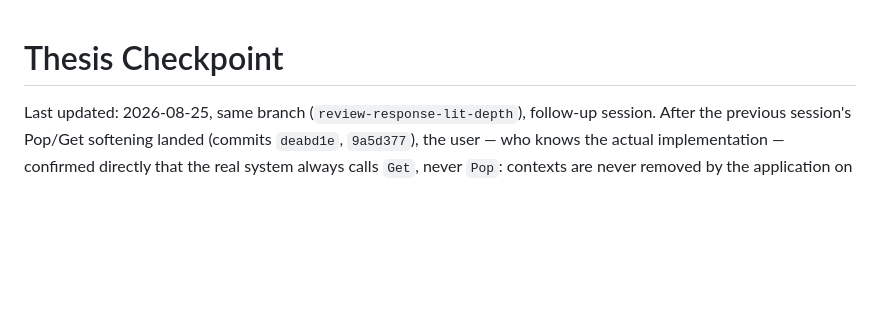
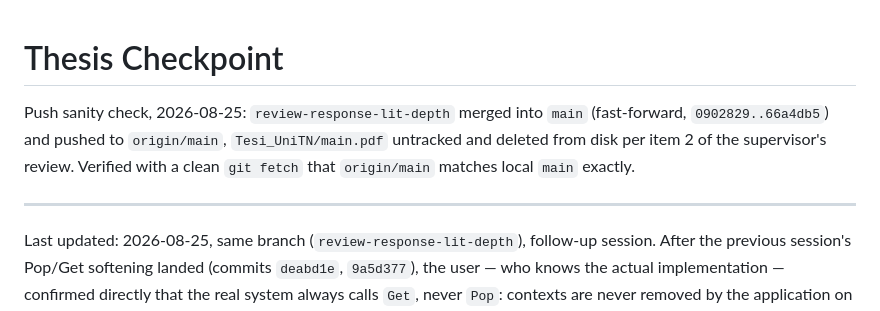
Before and after one commit to ettoremiglioranza1012/Thesis, a Markdown page: CHKPNT.md, the part around the change. Rendered like a GitHub page; blank space fills up the shorter version.

Commit message:
Add push sanity-check note to checkpoint
Co-Authored-By: Claude Sonnet 5 <noreply@anthropic.com>
Claude-Session: https://claude.ai/code/session_01FfRQkv4aQMy8cNm95FFKuM

```diff
--- a/CHKPNT.md
+++ b/CHKPNT.md
@@ -1,4 +1,12 @@
 # Thesis Checkpoint
+
+Push sanity check, 2026-08-25: `review-response-lit-depth` merged into
+`main` (fast-forward, `0902829..66a4db5`) and pushed to `origin/main`,
+`Tesi_UniTN/main.pdf` untracked and deleted from disk per item 2 of the
+supervisor's review. Verified with a clean `git fetch` that
+`origin/main` matches local `main` exactly.
+
+---
 
 Last updated: 2026-08-25, same branch (`review-response-lit-depth`),
 follow-up session. After the previous session's Pop/Get softening
```
